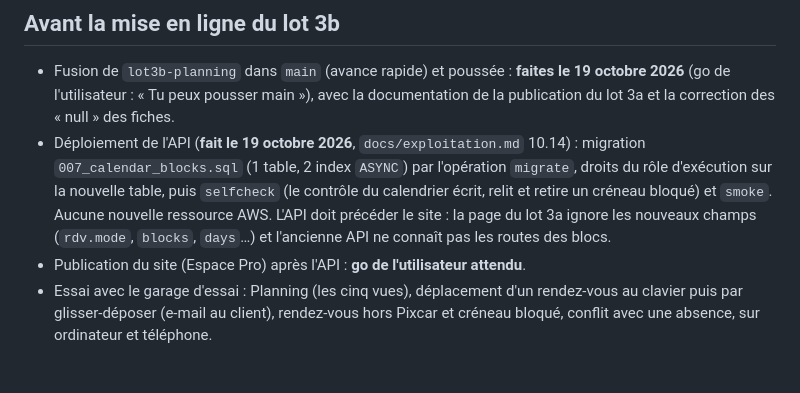
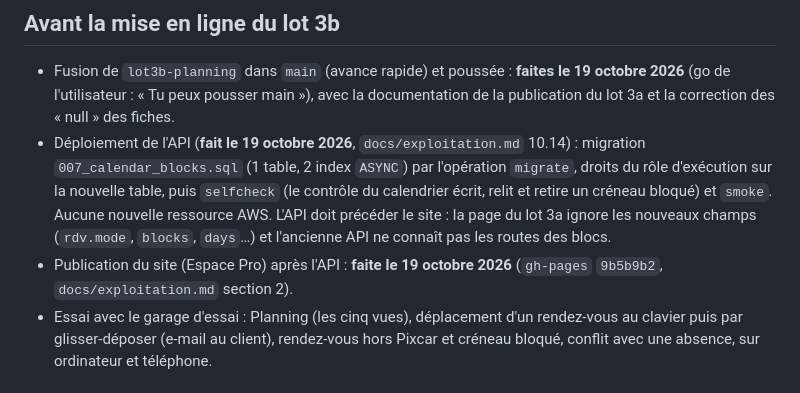
Before and after one commit to Floriancrt/Pixcar, a Markdown page: docs/calendrier-avance.md, the part around the change. GitHub-like rendering.

```diff
--- a/docs/calendrier-avance.md
+++ b/docs/calendrier-avance.md
@@ -199,7 +199,7 @@ le garage lui est annoncé par e-mail.
   d'exécution sur la nouvelle table, puis `selfcheck` (le contrôle du calendrier écrit, relit et retire un créneau bloqué) et `smoke`.
   Aucune nouvelle ressource AWS. L'API doit précéder le site : la page du lot 3a ignore les nouveaux champs (`rdv.mode`, `blocks`,
   `days`…) et l'ancienne API ne connaît pas les routes des blocs.
-- Publication du site (Espace Pro) après l'API : **go de l'utilisateur attendu**.
+- Publication du site (Espace Pro) après l'API : **faite le 19 octobre 2026** (`gh-pages` `9b5b9b2`, `docs/exploitation.md` section 2).
 - Essai avec le garage d'essai : Planning (les cinq vues), déplacement d'un rendez-vous au clavier puis par glisser-déposer (e-mail au
   client), rendez-vous hors Pixcar et créneau bloqué, conflit avec une absence, sur ordinateur et téléphone.
 
```
Also changed, not shown: docs/exploitation.md (+3 -1 lines), docs/rendez-vous.md (+2 -2 lines).
